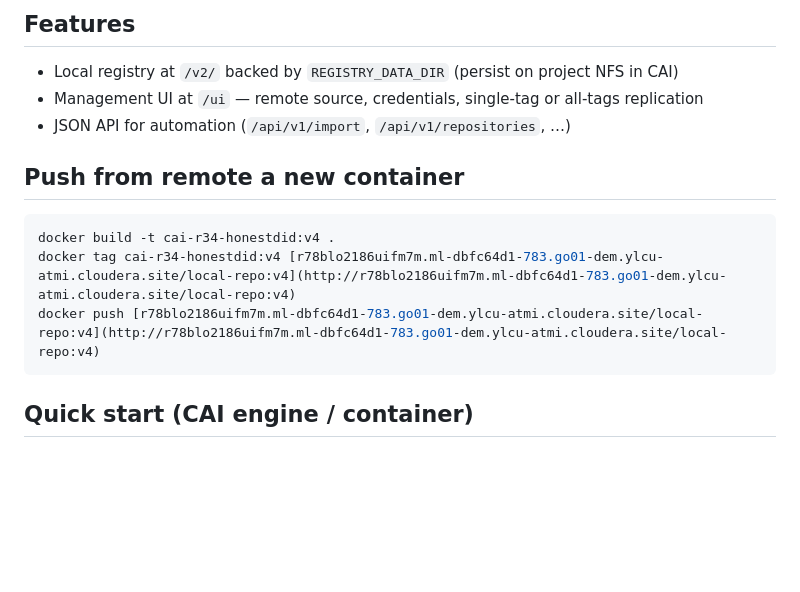
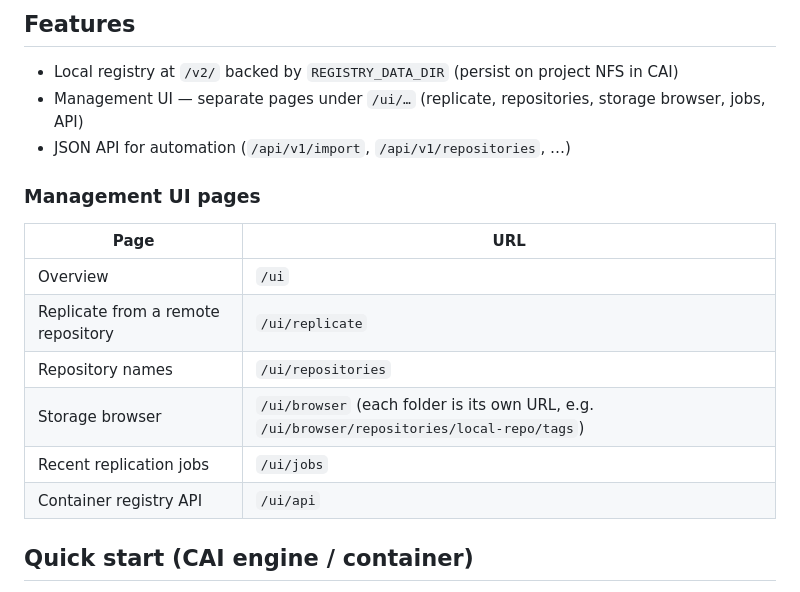
Before and after one commit to royles/CAI-Container-Registry, a Markdown page: README.md, the part around the change. Drawn GitHub-style; blank space fills up the shorter version.

Commit message:
Document separate UI pages and fix README docker example
Co-authored-by: Christopher Royles <royles@users.noreply.github.com>

````diff
--- a/README.md
+++ b/README.md
@@ -5,16 +5,19 @@ Cloudera AI Workbench project that runs as an **Analytical Application** on `CDS
 ## Features
 
 - Local registry at `/v2/` backed by `REGISTRY_DATA_DIR` (persist on project NFS in CAI)
-- Management UI at `/ui` — remote source, credentials, single-tag or all-tags replication
+- Management UI — separate pages under `/ui/…` (replicate, repositories, storage browser, jobs, API)
 - JSON API for automation (`/api/v1/import`, `/api/v1/repositories`, …)
 
-## Push from remote a new container
+### Management UI pages
 
-```bash
-docker build -t cai-r34-honestdid:v4 .
-docker tag cai-r34-honestdid:v4 [r78blo2186uifm7m.ml-dbfc64d1-783.go01-dem.ylcu-atmi.cloudera.site/local-repo:v4](http://r78blo2186uifm7m.ml-dbfc64d1-783.go01-dem.ylcu-atmi.cloudera.site/local-repo:v4)
-docker push [r78blo2186uifm7m.ml-dbfc64d1-783.go01-dem.ylcu-atmi.cloudera.site/local-repo:v4](http://r78blo2186uifm7m.ml-dbfc64d1-783.go01-dem.ylcu-atmi.cloudera.site/local-repo:v4)
-```
+| Page | URL |
+|------|-----|
+| Overview | `/ui` |
+| Replicate from a remote repository | `/ui/replicate` |
+| Repository names | `/ui/repositories` |
+| Storage browser | `/ui/browser` (each folder is its own URL, e.g. `/ui/browser/repositories/local-repo/tags`) |
+| Recent replication jobs | `/ui/jobs` |
+| Container registry API | `/ui/api` |
 
 ## Quick start (CAI engine / container)
 
````
